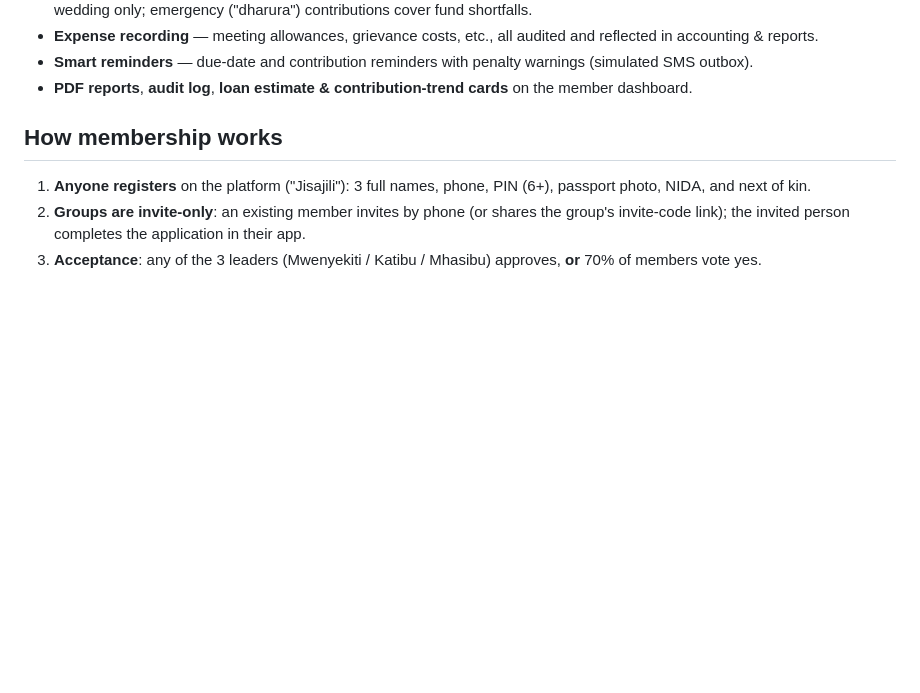
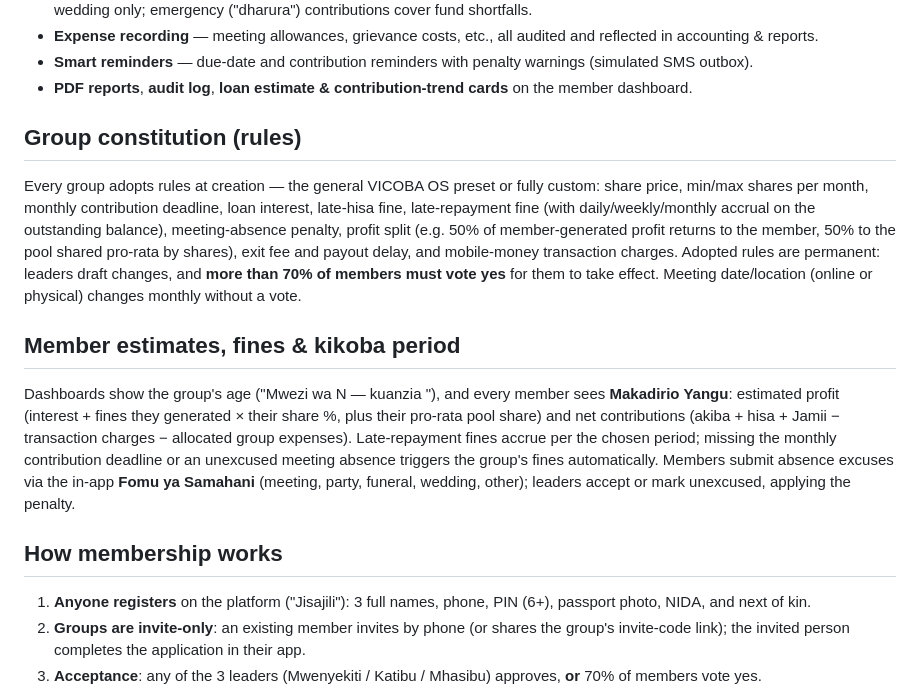
Before and after one commit to shambanimilk/vicoba-os, a Markdown page: README.md, the part around the change. Drawn GitHub-style; blank space fills up the shorter version.

Commit message:
docs: constitution, estimates, fines and absence flows

```diff
--- a/README.md
+++ b/README.md
@@ -33,6 +33,30 @@ Single-file web app (`index.html`) — no build step. Open it in any browser.
   (simulated SMS outbox).
 - **PDF reports**, **audit log**, **loan estimate & contribution-trend cards** on the
   member dashboard.
+
+## Group constitution (rules)
+
+Every group adopts rules at creation — the general VICOBA OS preset or fully
+custom: share price, min/max shares per month, monthly contribution deadline,
+loan interest, late-hisa fine, late-repayment fine (with daily/weekly/monthly
+accrual on the outstanding balance), meeting-absence penalty, profit split
+(e.g. 50% of member-generated profit returns to the member, 50% to the pool
+shared pro-rata by shares), exit fee and payout delay, and mobile-money
+transaction charges. Adopted rules are permanent: leaders draft changes, and
+**more than 70% of members must vote yes** for them to take effect. Meeting
+date/location (online or physical) changes monthly without a vote.
+
+## Member estimates, fines & kikoba period
+
+Dashboards show the group's age ("Mwezi wa N — kuanzia <date>"), and every
+member sees **Makadirio Yangu**: estimated profit (interest + fines they
+generated × their share %, plus their pro-rata pool share) and net
+contributions (akiba + hisa + Jamii − transaction charges − allocated group
+expenses). Late-repayment fines accrue per the chosen period; missing the
+monthly contribution deadline or an unexcused meeting absence triggers the
+group's fines automatically. Members submit absence excuses via the in-app
+**Fomu ya Samahani** (meeting, party, funeral, wedding, other); leaders accept
+or mark unexcused, applying the penalty.
 
 ## How membership works
 
```
